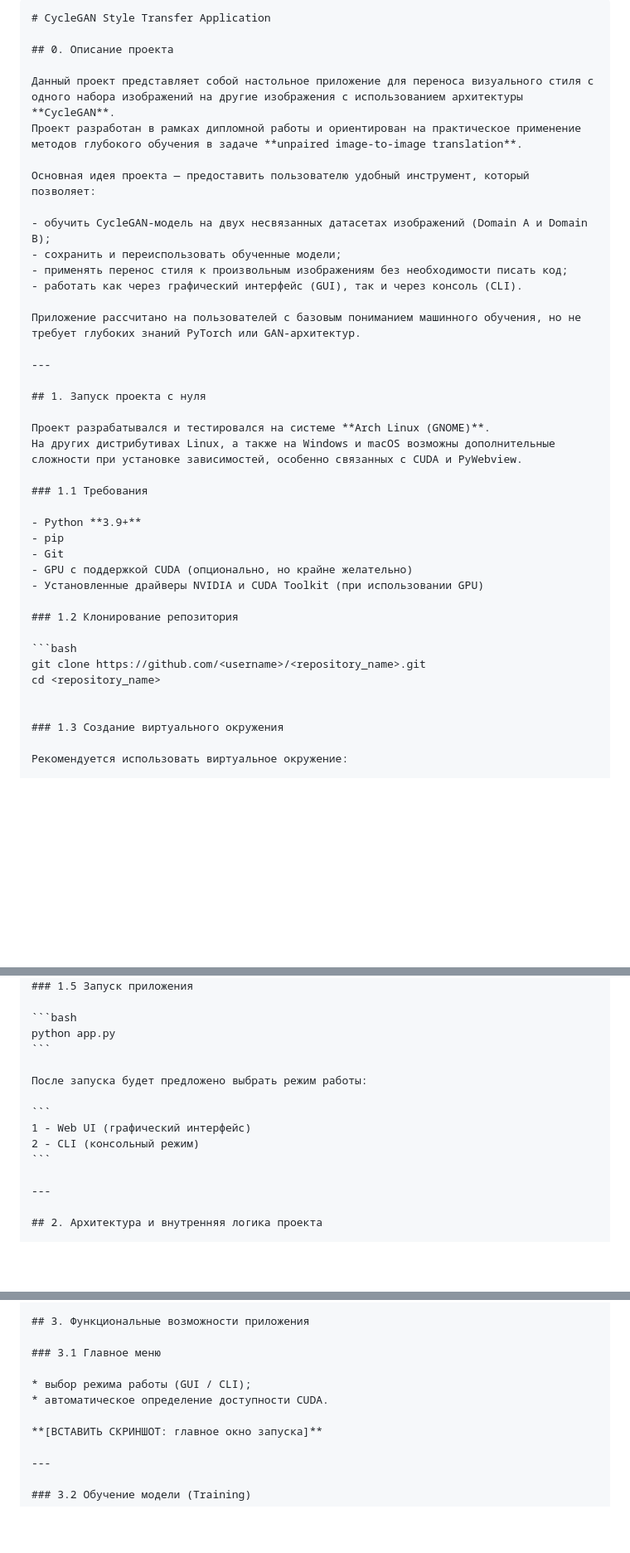
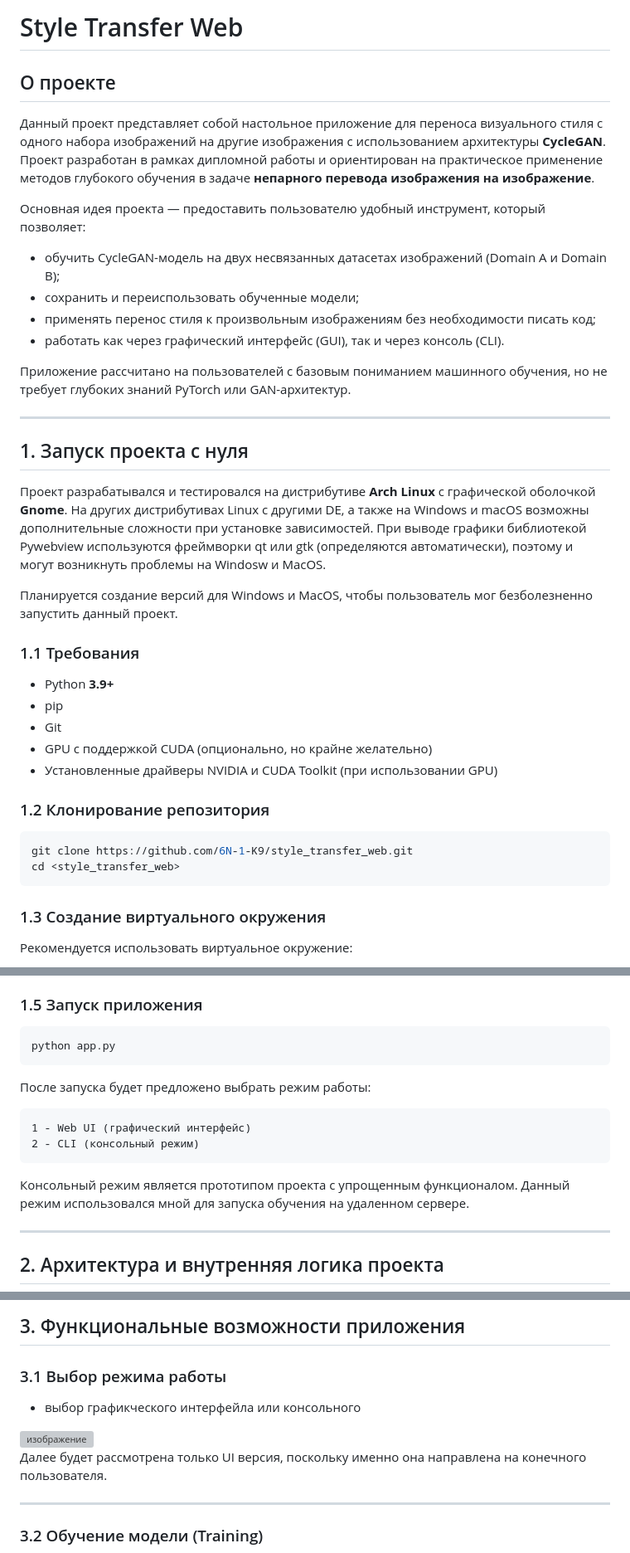
Before and after one commit to 6N-1-K9/style_transfer_web, a Markdown page: README.md, 3 parts joined by grey strips. Shown at 83% size. Drawn GitHub-style; blank space fills up the shorter version; grey boxes are pictures that could not be loaded.

`````diff
--- a/README.md
+++ b/README.md
@@ -1,10 +1,9 @@
-````md
-# CycleGAN Style Transfer Application
+# Style Transfer Web
 
-## 0. Описание проекта
+## О проекте
 
 Данный проект представляет собой настольное приложение для переноса визуального стиля с одного набора изображений на другие изображения с использованием архитектуры **CycleGAN**.
-Проект разработан в рамках дипломной работы и ориентирован на практическое применение методов глубокого обучения в задаче **unpaired image-to-image translation**.
+Проект разработан в рамках дипломной работы и ориентирован на практическое применение методов глубокого обучения в задаче **непарного перевода изображения на изображение**.
 
 Основная идея проекта — предоставить пользователю удобный инструмент, который позволяет:
 
@@ -19,8 +18,11 @@
 
 ## 1. Запуск проекта с нуля
 
-Проект разрабатывался и тестировался на системе **Arch Linux (GNOME)**.
-На других дистрибутивах Linux, а также на Windows и macOS возможны дополнительные сложности при установке зависимостей, особенно связанных с CUDA и PyWebview.
+Проект разрабатывался и тестировался на дистрибутиве **Arch Linux** с графической оболочкой **Gnome**.
+На других дистрибутивах Linux с другими DE, а также на Windows и macOS возможны дополнительные сложности при установке зависимостей.
+При выводе графики библиотекой Pywebview используются фреймворки qt или gtk (определяются автоматически), поэтому и могут возникнуть проблемы на Windosw и MacOS.
+
+Планируется создание версий для Windows и MacOS, чтобы пользователь мог безболезненно запустить данный проект.
 
 ### 1.1 Требования
 
@@ -33,9 +35,9 @@
 ### 1.2 Клонирование репозитория
 
 ```bash
-git clone https://github.com/<username>/<repository_name>.git
-cd <repository_name>
-
+git clone https://github.com/6N-1-K9/style_transfer_web.git
+cd <style_transfer_web>
+```
 
 ### 1.3 Создание виртуального окружения
 
@@ -69,6 +71,7 @@ python app.py
 1 - Web UI (графический интерфейс)
 2 - CLI (консольный режим)
 ```
+Консольный режим является прототипом проекта с упрощенным функционалом. Данный режим использовался мной для запуска обучения на удаленном сервере.
 
 ---
 
@@ -183,12 +186,12 @@ CLI использует то же ядро, что и GUI, и предназн
 
 ## 3. Функциональные возможности приложения
 
-### 3.1 Главное меню
+### 3.1 Выбор режима работы
 
-* выбор режима работы (GUI / CLI);
-* автоматическое определение доступности CUDA.
+* выбор графикческого интерфейла или консольного
+<img width="247" height="142" alt="изображение" src="https://github.com/user-attachments/assets/b97e30d7-2a9e-41df-8ffd-bb2f0e5f138d" />
 
-**[ВСТАВИТЬ СКРИНШОТ: главное окно запуска]**
+Далее будет рассмотрена только UI версия, поскольку именно она направлена на конечного пользователя.
 
 ---
 
`````
Also changed, not shown: other parts of README.md (+4 -1 lines).
